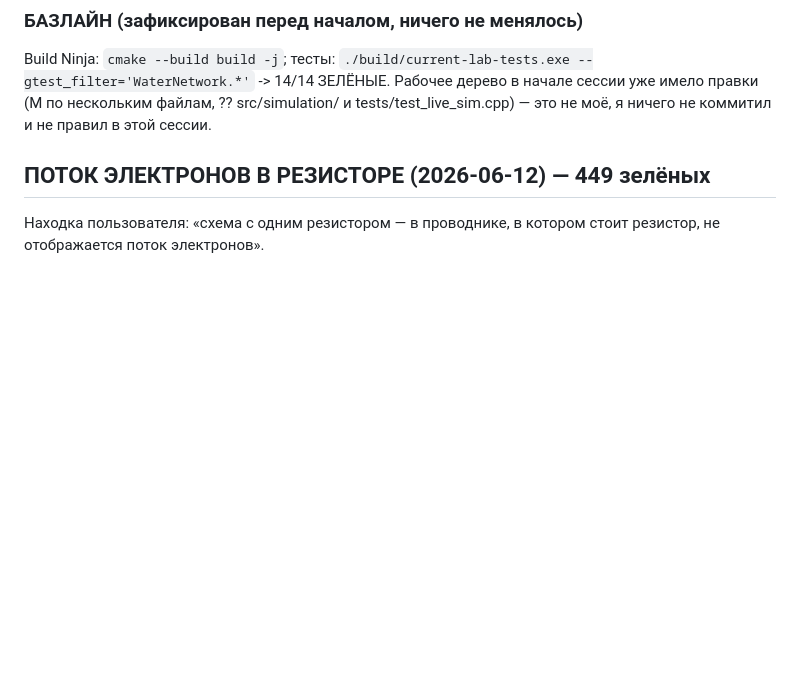
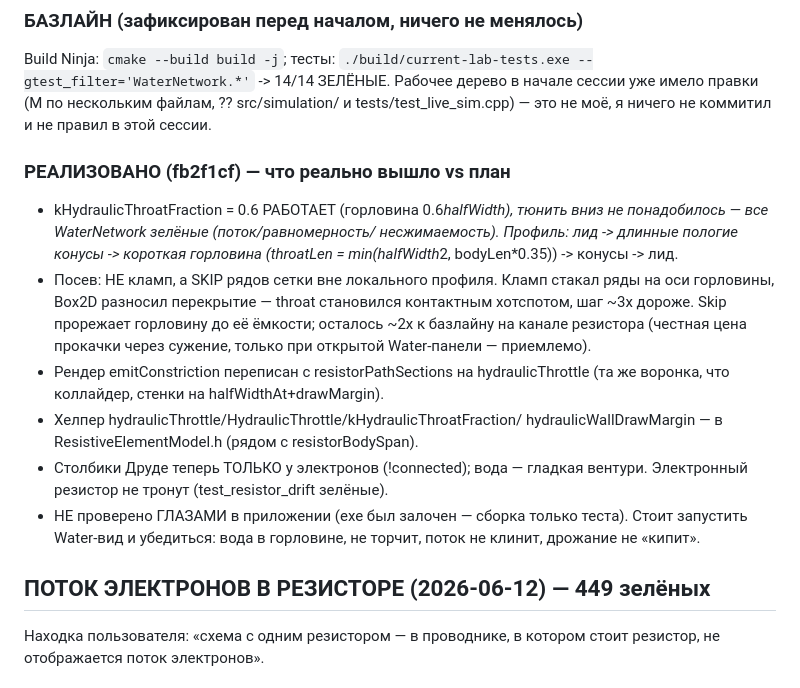
Before and after one commit to amidnikmal/electricity-lab, a Markdown page: docs/HANDOFF.md, the part around one of its changes. Rendered like a GitHub page; blank space fills up the shorter version.

```diff
--- a/docs/HANDOFF.md
+++ b/docs/HANDOFF.md
@@ -86,6 +125,26 @@ Build Ninja: `cmake --build build -j`; тесты:
 ЗЕЛЁНЫЕ. Рабочее дерево в начале сессии уже имело правки (M по нескольким
 файлам, ?? src/simulation/ и tests/test_live_sim.cpp) — это не моё, я ничего
 не коммитил и не правил в этой сессии.
+
+### РЕАЛИЗОВАНО (fb2f1cf) — что реально вышло vs план
+- kHydraulicThroatFraction = 0.6 РАБОТАЕТ (горловина 0.6*halfWidth), тюнить
+  вниз не понадобилось — все WaterNetwork зелёные (поток/равномерность/
+  несжимаемость). Профиль: лид -> длинные пологие конусы -> короткая
+  горловина (throatLen = min(halfWidth*2, bodyLen*0.35)) -> конусы -> лид.
+- Посев: НЕ кламп, а SKIP рядов сетки вне локального профиля. Кламп стакал
+  ряды на оси горловины, Box2D разносил перекрытие — throat становился
+  контактным хотспотом, шаг ~3x дороже. Skip прорежает горловину до её
+  ёмкости; осталось ~2x к базлайну на канале резистора (честная цена
+  прокачки через сужение, только при открытой Water-панели — приемлемо).
+- Рендер emitConstriction переписан с resistorPathSections на hydraulicThrottle
+  (та же воронка, что коллайдер, стенки на halfWidthAt+drawMargin).
+- Хелпер hydraulicThrottle/HydraulicThrottle/kHydraulicThroatFraction/
+  hydraulicWallDrawMargin — в ResistiveElementModel.h (рядом с resistorBodySpan).
+- Столбики Друде теперь ТОЛЬКО у электронов (!connected); вода — гладкая
+  вентури. Электронный резистор не тронут (test_resistor_drift зелёные).
+- НЕ проверено ГЛАЗАМИ в приложении (exe был залочен — сборка только теста).
+  Стоит запустить Water-вид и убедиться: вода в горловине, не торчит, поток
+  не клинит, дрожание не «кипит».
 
 ## ПОТОК ЭЛЕКТРОНОВ В РЕЗИСТОРЕ (2026-06-12) — 449 зелёных
 
```
Also changed, not shown: other parts of docs/HANDOFF.md (+43 -4 lines).
